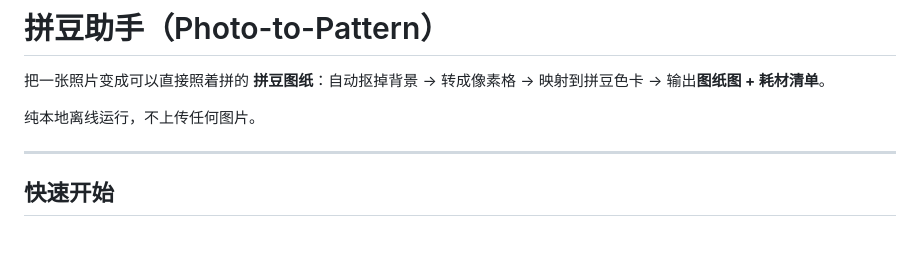
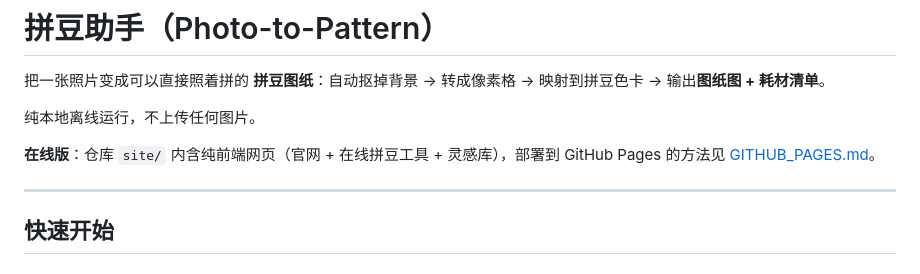
Before and after one commit to AEB73D53/pixel-beads, a Markdown page: README.md, the part around the change. Drawn GitHub-style; blank space fills up the shorter version.

Commit message:
README: 补充在线版入口与部署指引

```diff
--- a/README.md
+++ b/README.md
@@ -3,6 +3,8 @@
 把一张照片变成可以直接照着拼的 **拼豆图纸**：自动抠掉背景 → 转成像素格 → 映射到拼豆色卡 → 输出**图纸图 + 耗材清单**。
 
 纯本地离线运行，不上传任何图片。
+
+**在线版**：仓库 `site/` 内含纯前端网页（官网 + 在线拼豆工具 + 灵感库），部署到 GitHub Pages 的方法见 [GITHUB_PAGES.md](GITHUB_PAGES.md)。
 
 ---
 
```
